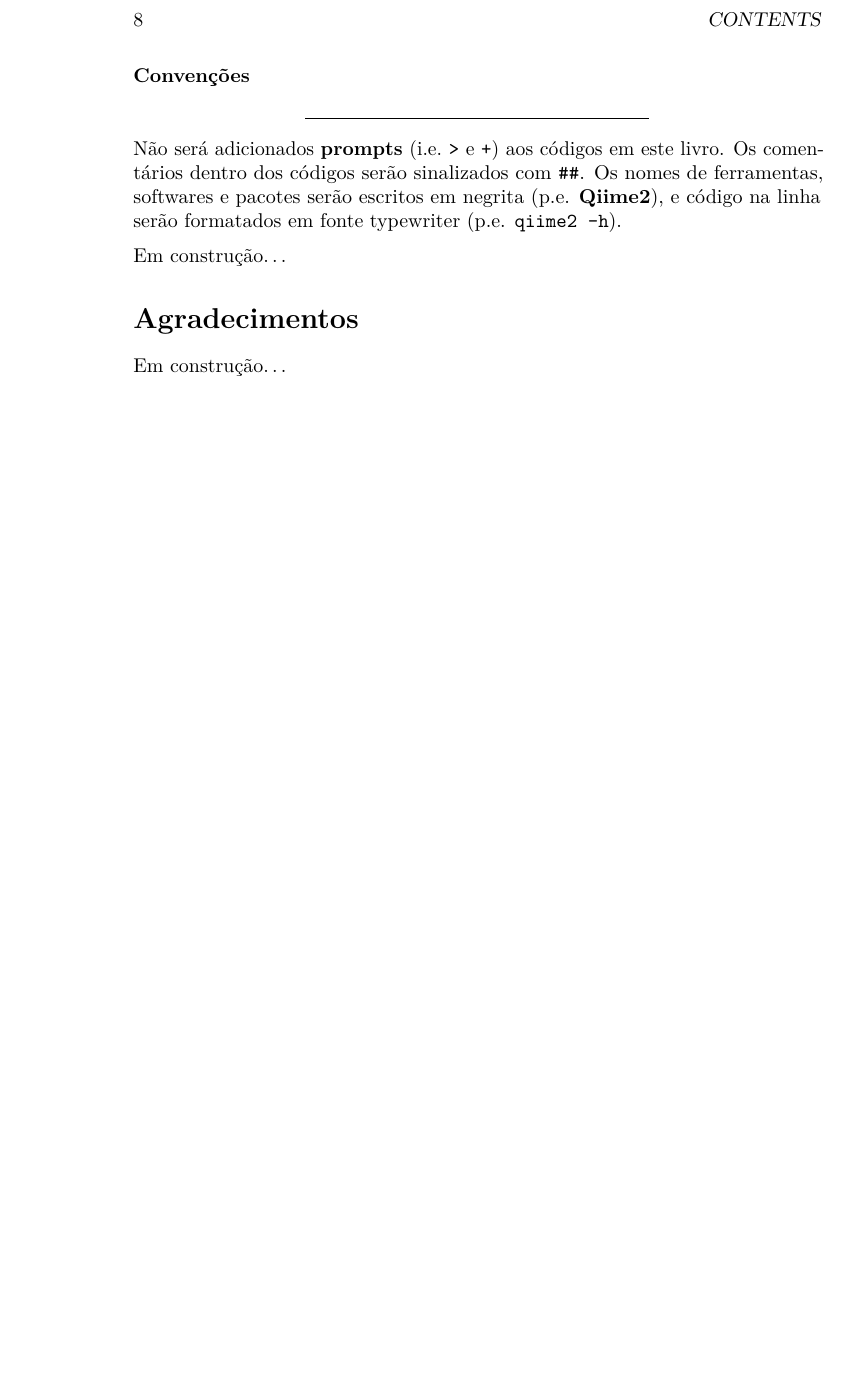
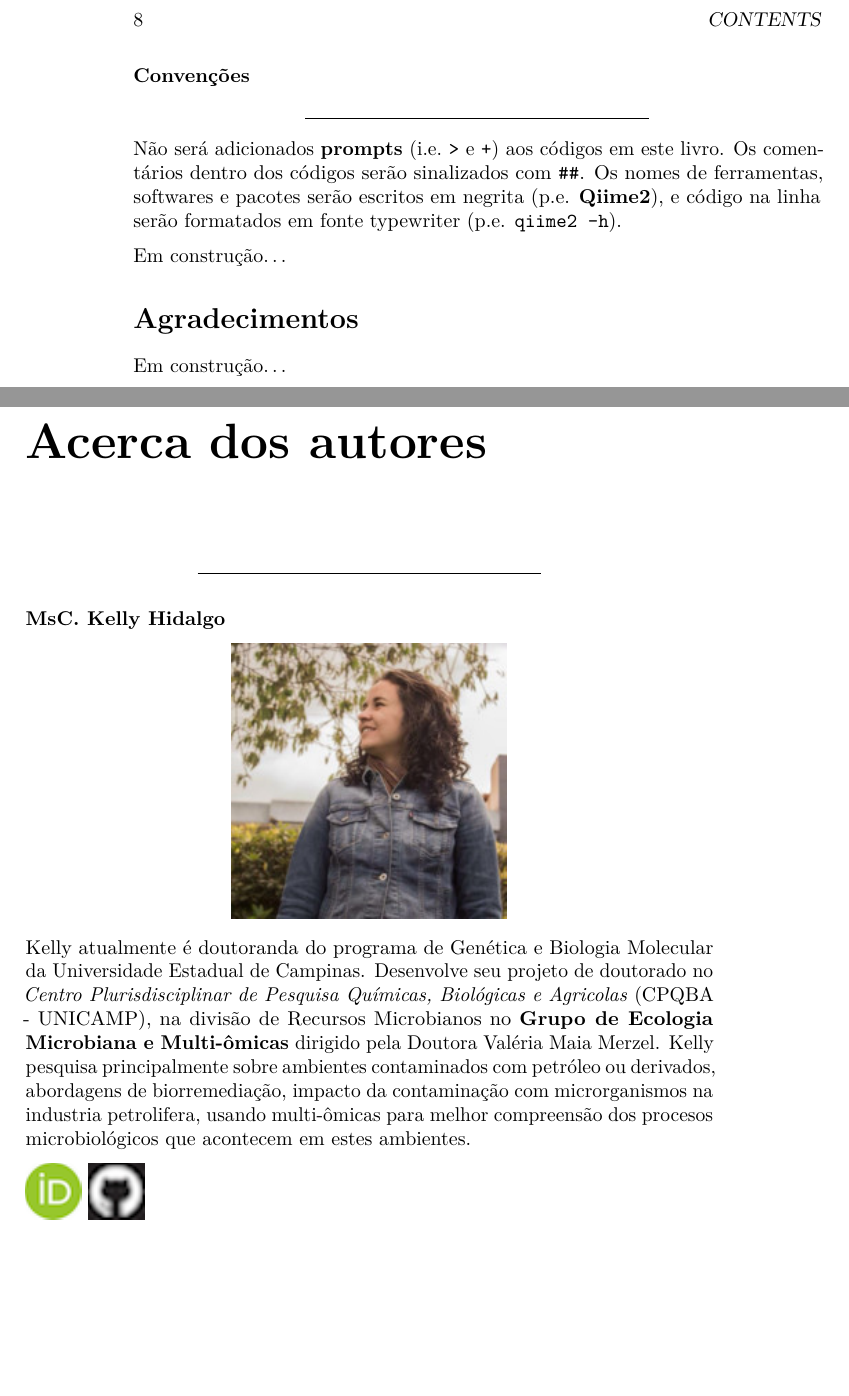
Before and after one commit to khidalgo85/Democratizando_a_bioinformatica, a LaTeX book (docs/Democratizando_a_bioinformatica.tex): part of page 8 of 9 before the commit and two parts of pages 8 and 9 of 11 after it, the two joined at a grey line, cut so that both start at the same text, the shorter picture padded with empty space. Compiled offline with pdfLaTeX.

Commit message:
e-book update 05

```diff
--- a/docs/Democratizando_a_bioinformatica.tex
+++ b/docs/Democratizando_a_bioinformatica.tex
@@ -38,7 +38,7 @@
 \IfFileExists{bookmark.sty}{\usepackage{bookmark}}{\usepackage{hyperref}}
 \hypersetup{
   pdftitle={ Democratizando a Bioinformática },
-  pdfauthor={Kelly Hidalgo, Tiago Palladino, Victor Borin, Carla Paixão},
+  pdfauthor={Kelly Hidalgo, Tiago Palladino, Victor Borin, Carla Paixão, Valéria Maia Merzel},
   hidelinks,
   pdfcreator={LaTeX via pandoc}}
 \urlstyle{same} % disable monospaced font for URLs
@@ -77,7 +77,7 @@
 \bibliographystyle{apalike}
 
 \title{ Democratizando a Bioinformática}
-\author{Kelly Hidalgo, Tiago Palladino, Victor Borin, Carla Paixão}
+\author{Kelly Hidalgo, Tiago Palladino, Victor Borin, Carla Paixão, Valéria Maia Merzel}
 \date{2021-03-23}
 
 \begin{document}
@@ -137,6 +137,23 @@ Em construção\ldots{}
 
 Em construção\ldots{}
 
+\hypertarget{acerca-dos-autores}{%
+\chapter*{Acerca dos autores}\label{acerca-dos-autores}}
+\addcontentsline{toc}{chapter}{Acerca dos autores}
+
+\begin{center}\rule{0.5\linewidth}{0.5pt}\end{center}
+
+\hypertarget{msc.-kelly-hidalgo}{%
+\paragraph*{MsC. Kelly Hidalgo}\label{msc.-kelly-hidalgo}}
+\addcontentsline{toc}{paragraph}{MsC. Kelly Hidalgo}
+
+\begin{center}\includegraphics[width=0.4\linewidth,height=0.4\textheight]{imgs/KellyHidalgo} \end{center}
+
+Kelly atualmente é doutoranda do programa de Genética e Biologia Molecular da Universidade Estadual de Campinas. Desenvolve seu projeto de doutorado no \emph{Centro Plurisdisciplinar de Pesquisa Químicas, Biológicas e Agricolas} (CPQBA - UNICAMP), na divisão de Recursos Microbianos no \textbf{Grupo de Ecologia Microbiana e Multi-ômicas} dirigido pela Doutora Valéria Maia Merzel.
+Kelly pesquisa principalmente sobre ambientes contaminados com petróleo ou derivados, abordagens de biorremediação, impacto da contaminação com microrganismos na industria petrolifera, usando multi-ômicas para melhor compreensão dos procesos microbiológicos que acontecem em estes ambientes.
+
+\href{https://orcid.org/0000-0003-4607-3750}{\includegraphics{imgs/orcid.png}} \href{https://github.com/khidalgo85}{\includegraphics{imgs/github.png}}
+
   \bibliography{book.bib,packages.bib}
 
 \end{document}
```
Also changed, not shown: _bookdown.yml (+1 -1 lines), docs/Democratizando_a_bioinformatica.pdf, 3 other files.
